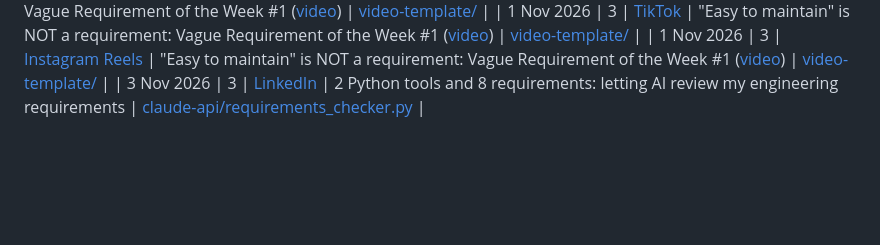
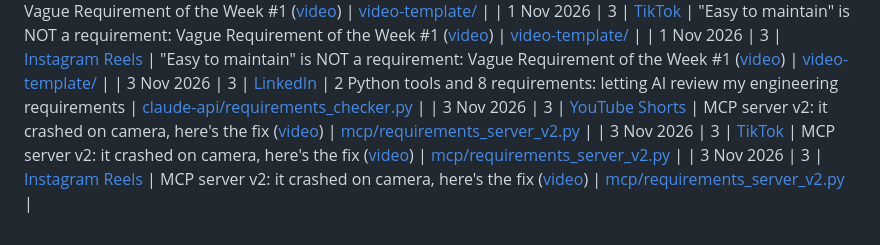
Before and after one commit to AmitP891/ai-learning-2026, a Markdown page: content/README.md, the part around the change. Drawn GitHub-style; blank space fills up the shorter version.

Commit message:
Log 3 Nov MCP v2 Short links
Co-Authored-By: Claude Opus 5.5 <noreply@anthropic.com>
Claude-Session: https://claude.ai/code/session_01X8TRrt6XctmJizUC9jgZBK

```diff
--- a/content/README.md
+++ b/content/README.md
@@ -36,3 +36,6 @@ Every piece of content published during the sprint, linked to the week and code
 | 1 Nov 2026 | 3 | [TikTok](https://vm.tiktok.com/ZN8yLdTWN/) | "Easy to maintain" is NOT a requirement: Vague Requirement of the Week #1 ([video](videos/2026-11-01-vague-req-01-easy-to-maintain.mp4)) | [video-template/](../brand/video-template/build_vague_req_of_week.py) |
 | 1 Nov 2026 | 3 | [Instagram Reels](https://www.instagram.com/reel/DfNU5BYzPTg/) | "Easy to maintain" is NOT a requirement: Vague Requirement of the Week #1 ([video](videos/2026-11-01-vague-req-01-easy-to-maintain.mp4)) | [video-template/](../brand/video-template/build_vague_req_of_week.py) |
 | 3 Nov 2026 | 3 | [LinkedIn](https://lnkd.in/p/eiMPv4_M) | 2 Python tools and 8 requirements: letting AI review my engineering requirements | [claude-api/requirements_checker.py](../01-anthropic-academy/claude-api/requirements_checker.py) |
+| 3 Nov 2026 | 3 | [YouTube Shorts](https://youtube.com/shorts/SrK0e7bYSiM) | MCP server v2: it crashed on camera, here's the fix ([video](videos/2026-10-mcp-v2-crashed-on-camera.mp4)) | [mcp/requirements_server_v2.py](../01-anthropic-academy/mcp/requirements_server_v2.py) |
+| 3 Nov 2026 | 3 | [TikTok](https://vm.tiktok.com/ZN8yCuSCv/) | MCP server v2: it crashed on camera, here's the fix ([video](videos/2026-10-mcp-v2-crashed-on-camera.mp4)) | [mcp/requirements_server_v2.py](../01-anthropic-academy/mcp/requirements_server_v2.py) |
+| 3 Nov 2026 | 3 | [Instagram Reels](https://www.instagram.com/reel/DfSebgtzvhM/) | MCP server v2: it crashed on camera, here's the fix ([video](videos/2026-10-mcp-v2-crashed-on-camera.mp4)) | [mcp/requirements_server_v2.py](../01-anthropic-academy/mcp/requirements_server_v2.py) |
```
